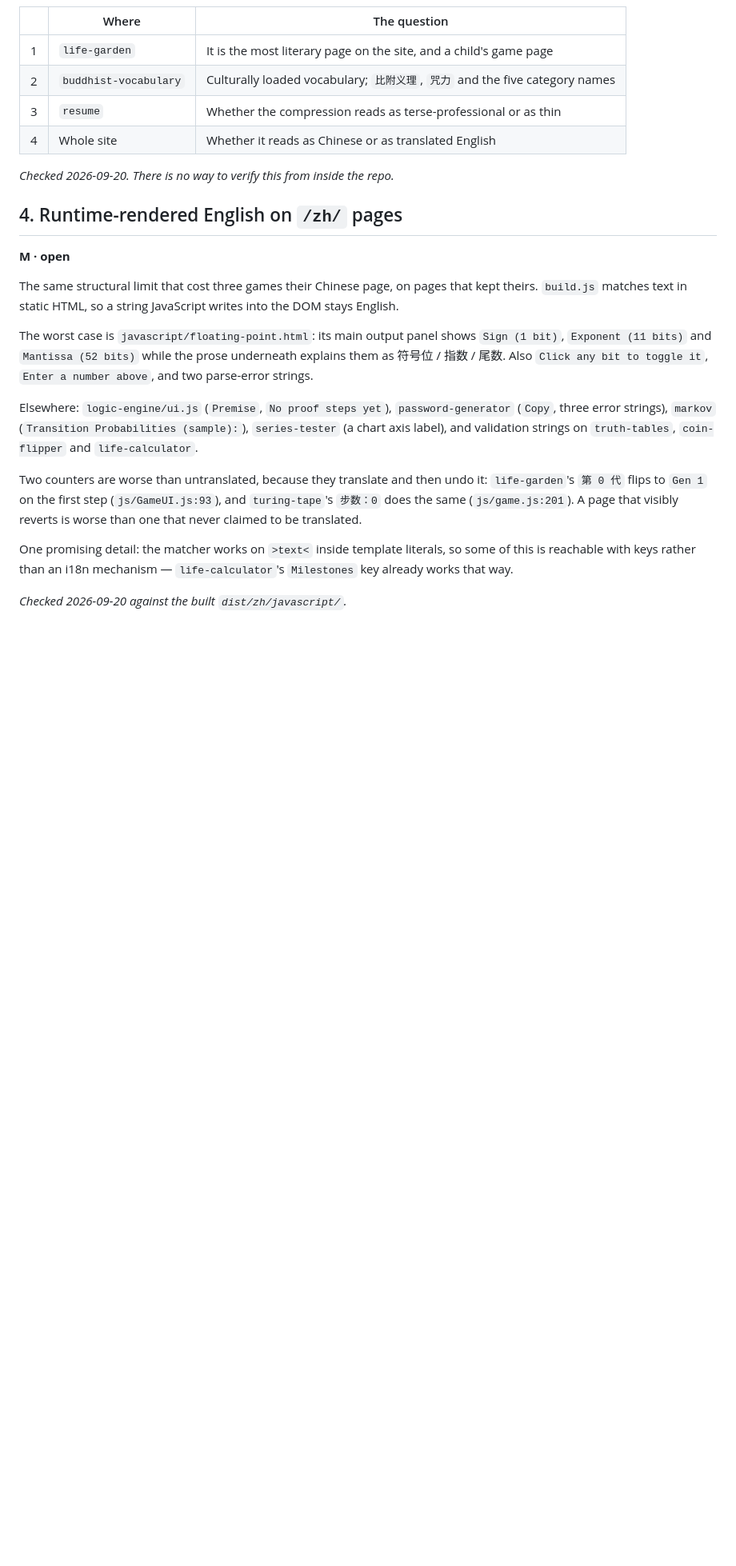
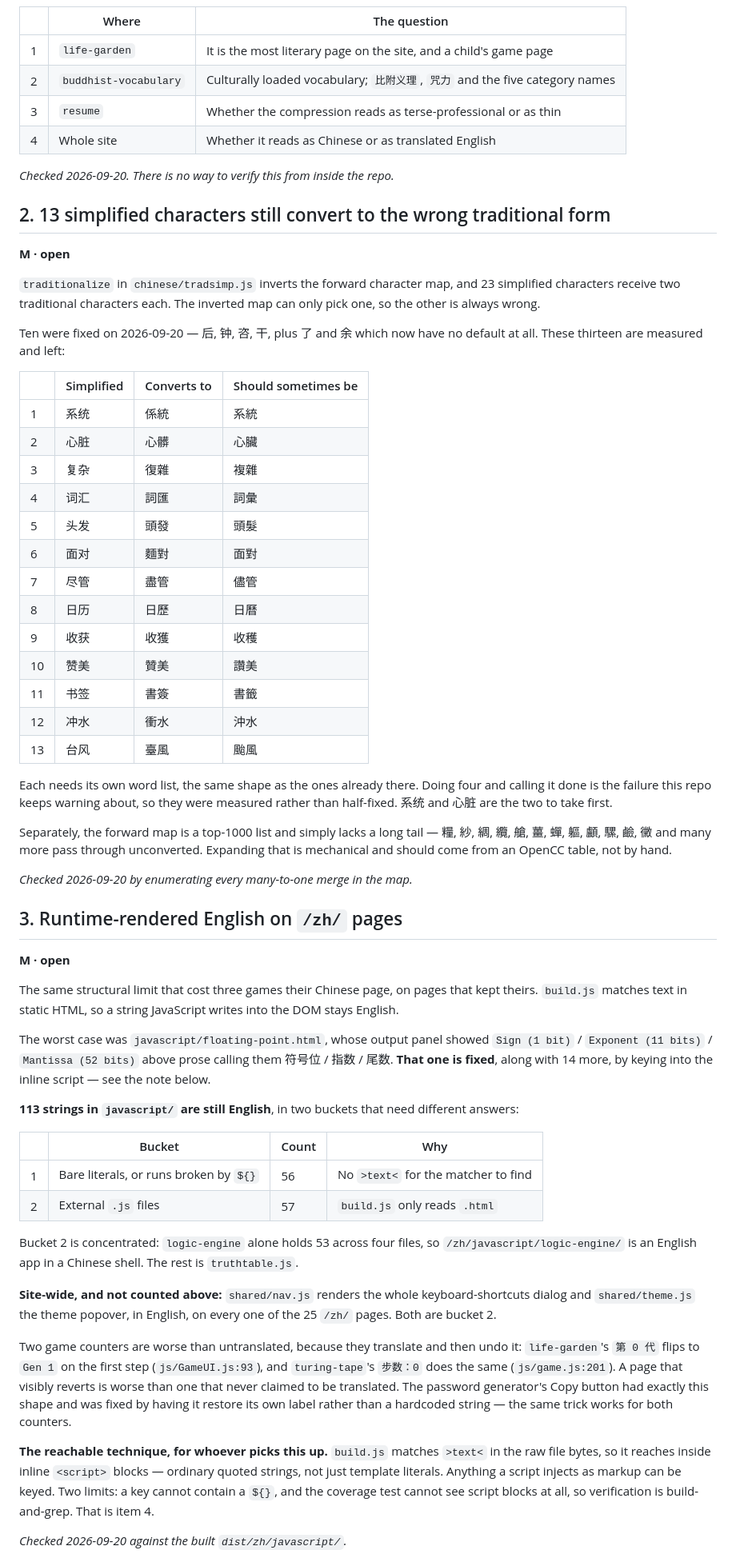
Before and after one commit to qyearsley/qyearsley.github.io, a Markdown page: docs/improvements.md, the part around one of its changes. Shown at 80% size. Drawn GitHub-style; blank space fills up the shorter version.

```diff
--- a/docs/improvements.md
+++ b/docs/improvements.md
@@ -117,7 +53,45 @@ What a native reader should still judge, since a model cannot:
 
 _Checked 2026-09-20. There is no way to verify this from inside the repo._
 
-## 4. Runtime-rendered English on `/zh/` pages
+## 2. 13 simplified characters still convert to the wrong traditional form
+
+**M · open**
+
+`traditionalize` in `chinese/tradsimp.js` inverts the forward character map, and
+23 simplified characters receive two traditional characters each. The inverted
+map can only pick one, so the other is always wrong.
+
+Ten were fixed on 2026-09-20 — 后, 钟, 咨, 干, plus 了 and 余 which now have no
+default at all. These thirteen are measured and left:
+
+|     | Simplified | Converts to | Should sometimes be |
+| --- | ---------- | ----------- | ------------------- |
+| 1   | 系统       | 係統        | 系統                |
+| 2   | 心脏       | 心髒        | 心臟                |
+| 3   | 复杂       | 復雜        | 複雜                |
+| 4   | 词汇       | 詞匯        | 詞彙                |
+| 5   | 头发       | 頭發        | 頭髮                |
+| 6   | 面对       | 麵對        | 面對                |
+| 7   | 尽管       | 盡管        | 儘管                |
+| 8   | 日历       | 日歷        | 日曆                |
+| 9   | 收获       | 收獲        | 收穫                |
+| 10  | 赞美       | 贊美        | 讚美                |
+| 11  | 书签       | 書簽        | 書籤                |
+| 12  | 冲水       | 衝水        | 沖水                |
+| 13  | 台风       | 臺風        | 颱風                |
+
+Each needs its own word list, the same shape as the ones already there. Doing
+four and calling it done is the failure this repo keeps warning about, so they
+were measured rather than half-fixed. 系统 and 心脏 are the two to take first.
+
+Separately, the forward map is a top-1000 list and simply lacks a long tail —
+糧, 紗, 綢, 纜, 艙, 薑, 蟬, 軀, 顱, 騾, 鹼, 黴 and many more pass through
+unconverted. Expanding that is mechanical and should come from an OpenCC table,
+not by hand.
+
+_Checked 2026-09-20 by enumerating every many-to-one merge in the map._
+
+## 3. Runtime-rendered English on `/zh/` pages
 
 **M · open**
 
@@ -125,24 +99,40 @@ The same structural limit that cost three games their Chinese page, on pages tha
 kept theirs. `build.js` matches text in static HTML, so a string JavaScript writes
 into the DOM stays English.
 
-The worst case is `javascript/floating-point.html`: its main output panel shows
-`Sign (1 bit)`, `Exponent (11 bits)` and `Mantissa (52 bits)` while the prose
-underneath explains them as 符号位 / 指数 / 尾数. Also `Click any bit to toggle
-it`, `Enter a number above`, and two parse-error strings.
+The worst case was `javascript/floating-point.html`, whose output panel showed
+`Sign (1 bit)` / `Exponent (11 bits)` / `Mantissa (52 bits)` above prose calling
+them 符号位 / 指数 / 尾数. **That one is fixed**, along with 14 more, by keying
+into the inline script — see the note below.
 
-Elsewhere: `logic-engine/ui.js` (`Premise`, `No proof steps yet`),
-`password-generator` (`Copy`, three error strings), `markov`
-(`Transition Probabilities (sample):`), `series-tester` (a chart axis label), and
-validation strings on `truth-tables`, `coin-flipper` and `life-calculator`.
+**113 strings in `javascript/` are still English**, in two buckets that need
+different answers:
 
-Two counters are worse than untranslated, because they translate and then undo
-it: `life-garden`'s `第 0 代` flips to `Gen 1` on the first step
+|     | Bucket                                 | Count | Why                                 |
+| --- | -------------------------------------- | ----- | ----------------------------------- |
+| 1   | Bare literals, or runs broken by `${}` | 56    | No `>text<` for the matcher to find |
+| 2   | External `.js` files                   | 57    | `build.js` only reads `.html`       |
+
+Bucket 2 is concentrated: `logic-engine` alone holds 53 across four files, so
+`/zh/javascript/logic-engine/` is an English app in a Chinese shell. The rest is
+`truthtable.js`.
+
+**Site-wide, and not counted above:** `shared/nav.js` renders the whole
+keyboard-shortcuts dialog and `shared/theme.js` the theme popover, in English, on
+every one of the 25 `/zh/` pages. Both are bucket 2.
+
+Two game counters are worse than untranslated, because they translate and then
+undo it: `life-garden`'s `第 0 代` flips to `Gen 1` on the first step
 (`js/GameUI.js:93`), and `turing-tape`'s `步数：0` does the same
 (`js/game.js:201`). A page that visibly reverts is worse than one that never
-claimed to be translated.
+claimed to be translated. The password generator's Copy button had exactly this
+shape and was fixed by having it restore its own label rather than a hardcoded
+string — the same trick works for both counters.
 
-One promising detail: the matcher works on `>text<` inside template literals, so
-some of this is reachable with keys rather than an i18n mechanism —
-`life-calculator`'s `Milestones` key already works that way.
+**The reachable technique, for whoever picks this up.** `build.js` matches
+`>text<` in the raw file bytes, so it reaches inside inline `<script>` blocks —
+ordinary quoted strings, not just template literals. Anything a script injects as
+markup can be keyed. Two limits: a key cannot contain a `${}`, and the coverage
+test cannot see script blocks at all, so verification is build-and-grep. That is
+item 4.
 
 _Checked 2026-09-20 against the built `dist/zh/javascript/`._
```
Also changed, not shown: other parts of docs/improvements.md (+70 -69 lines), docs/zh-translation.md (+42 -14 lines).
